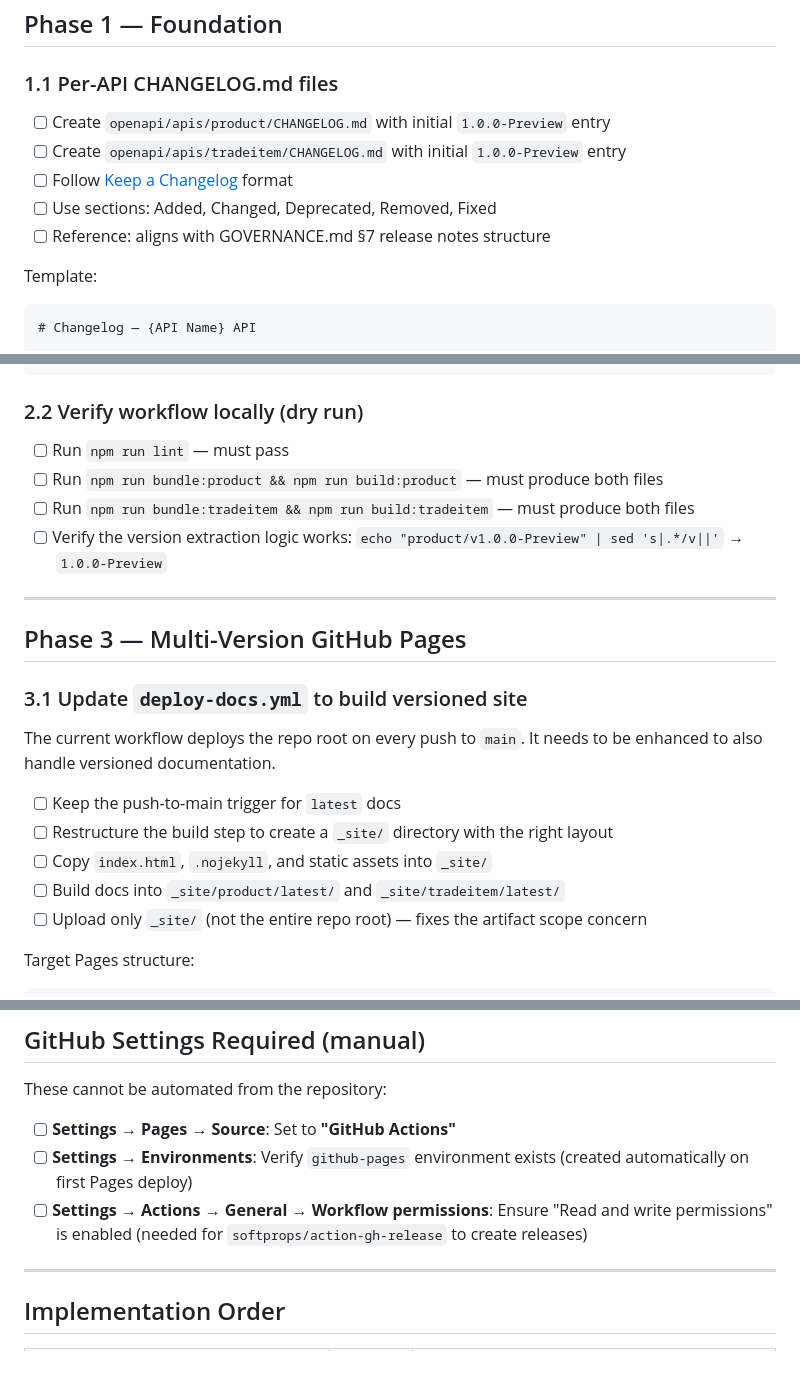
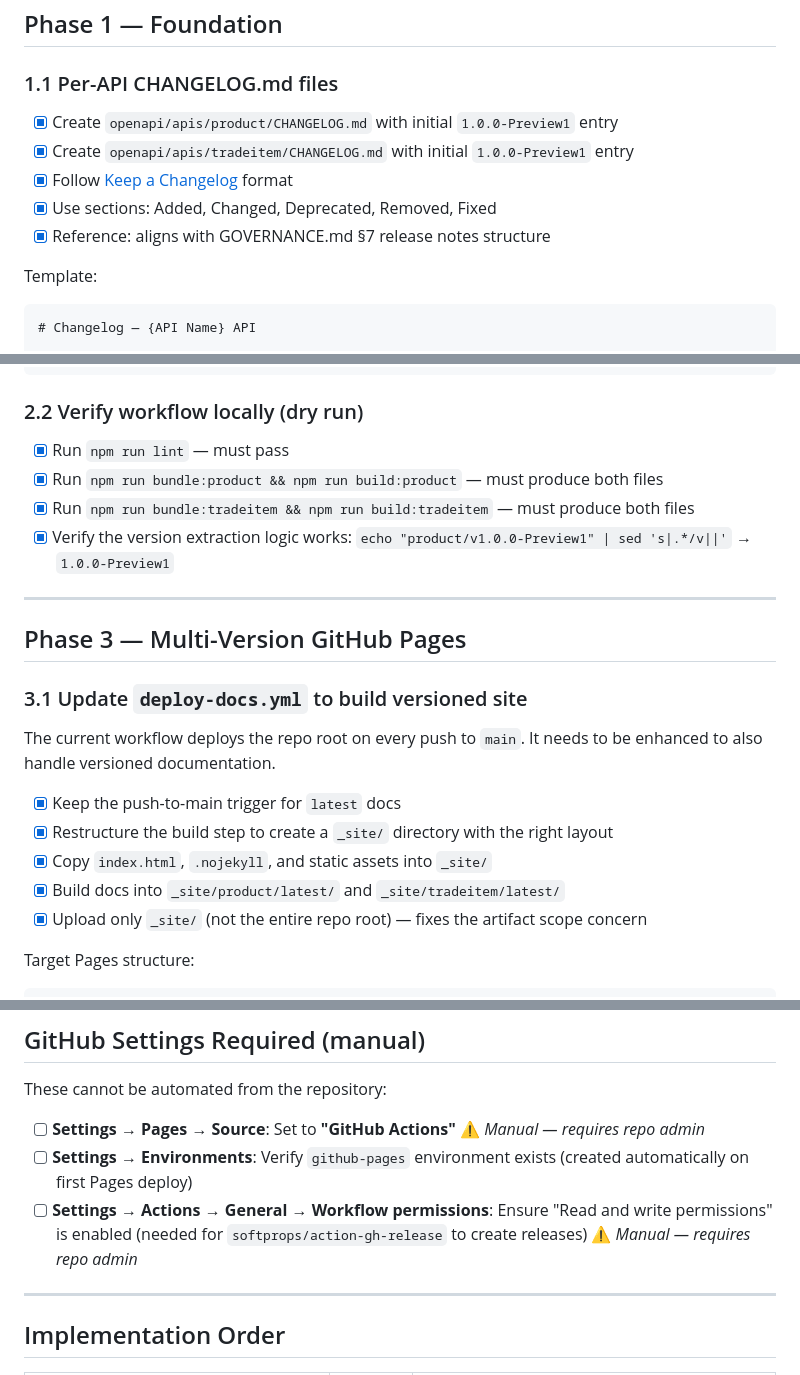
Before and after one commit to 2BABV/ETIM-xChange-OpenAPI, a Markdown page: docs/plan-releasing.md, 3 parts joined by grey strips. Drawn GitHub-style.

````diff
--- a/docs/plan-releasing.md
+++ b/docs/plan-releasing.md
@@ -50,11 +50,11 @@ Implement independent semantic versioning for each API, tag-triggered release au
 
 ### 1.1 Per-API CHANGELOG.md files
 
-- [ ] Create `openapi/apis/product/CHANGELOG.md` with initial `1.0.0-Preview` entry
-- [ ] Create `openapi/apis/tradeitem/CHANGELOG.md` with initial `1.0.0-Preview` entry
-- [ ] Follow [Keep a Changelog](https://keepachangelog.com/en/1.0.0/) format
-- [ ] Use sections: Added, Changed, Deprecated, Removed, Fixed
-- [ ] Reference: aligns with GOVERNANCE.md §7 release notes structure
+- [x] Create `openapi/apis/product/CHANGELOG.md` with initial `1.0.0-Preview1` entry
+- [x] Create `openapi/apis/tradeitem/CHANGELOG.md` with initial `1.0.0-Preview1` entry
+- [x] Follow [Keep a Changelog](https://keepachangelog.com/en/1.0.0/) format
+- [x] Use sections: Added, Changed, Deprecated, Removed, Fixed
+- [x] Reference: aligns with GOVERNANCE.md §7 release notes structure
 
 Template:
 ```markdown
@@ -200,10 +200,10 @@ jobs:
 
 ### 2.2 Verify workflow locally (dry run)
 
-- [ ] Run `npm run lint` — must pass
-- [ ] Run `npm run bundle:product && npm run build:product` — must produce both files
-- [ ] Run `npm run bundle:tradeitem && npm run build:tradeitem` — must produce both files
-- [ ] Verify the version extraction logic works: `echo "product/v1.0.0-Preview" | sed 's|.*/v||'` → `1.0.0-Preview`
+- [x] Run `npm run lint` — must pass
+- [x] Run `npm run bundle:product && npm run build:product` — must produce both files
+- [x] Run `npm run bundle:tradeitem && npm run build:tradeitem` — must produce both files
+- [x] Verify the version extraction logic works: `echo "product/v1.0.0-Preview1" | sed 's|.*/v||'` → `1.0.0-Preview1`
 
 ---
 
@@ -213,11 +213,11 @@ jobs:
 
 The current workflow deploys the repo root on every push to `main`. It needs to be enhanced to also handle versioned documentation.
 
-- [ ] Keep the push-to-main trigger for `latest` docs
-- [ ] Restructure the build step to create a `_site/` directory with the right layout
-- [ ] Copy `index.html`, `.nojekyll`, and static assets into `_site/`
-- [ ] Build docs into `_site/product/latest/` and `_site/tradeitem/latest/`
-- [ ] Upload only `_site/` (not the entire repo root) — fixes the artifact scope concern
+- [x] Keep the push-to-main trigger for `latest` docs
+- [x] Restructure the build step to create a `_site/` directory with the right layout
+- [x] Copy `index.html`, `.nojekyll`, and static assets into `_site/`
+- [x] Build docs into `_site/product/latest/` and `_site/tradeitem/latest/`
+- [x] Upload only `_site/` (not the entire repo root) — fixes the artifact scope concern
 
 Target Pages structure:
 ```
@@ -429,9 +429,9 @@ This aligns with GOVERNANCE.md §8 (CI and Validation): "Pull requests without p
 
 These cannot be automated from the repository:
 
-- [ ] **Settings → Pages → Source**: Set to **"GitHub Actions"**
+- [ ] **Settings → Pages → Source**: Set to **"GitHub Actions"** ⚠️ *Manual — requires repo admin*
 - [ ] **Settings → Environments**: Verify `github-pages` environment exists (created automatically on first Pages deploy)
-- [ ] **Settings → Actions → General → Workflow permissions**: Ensure "Read and write permissions" is enabled (needed for `softprops/action-gh-release` to create releases)
+- [ ] **Settings → Actions → General → Workflow permissions**: Ensure "Read and write permissions" is enabled (needed for `softprops/action-gh-release` to create releases) ⚠️ *Manual — requires repo admin*
 
 ---
 
````
Also changed, not shown: other parts of docs/plan-releasing.md (+40 -47 lines).
